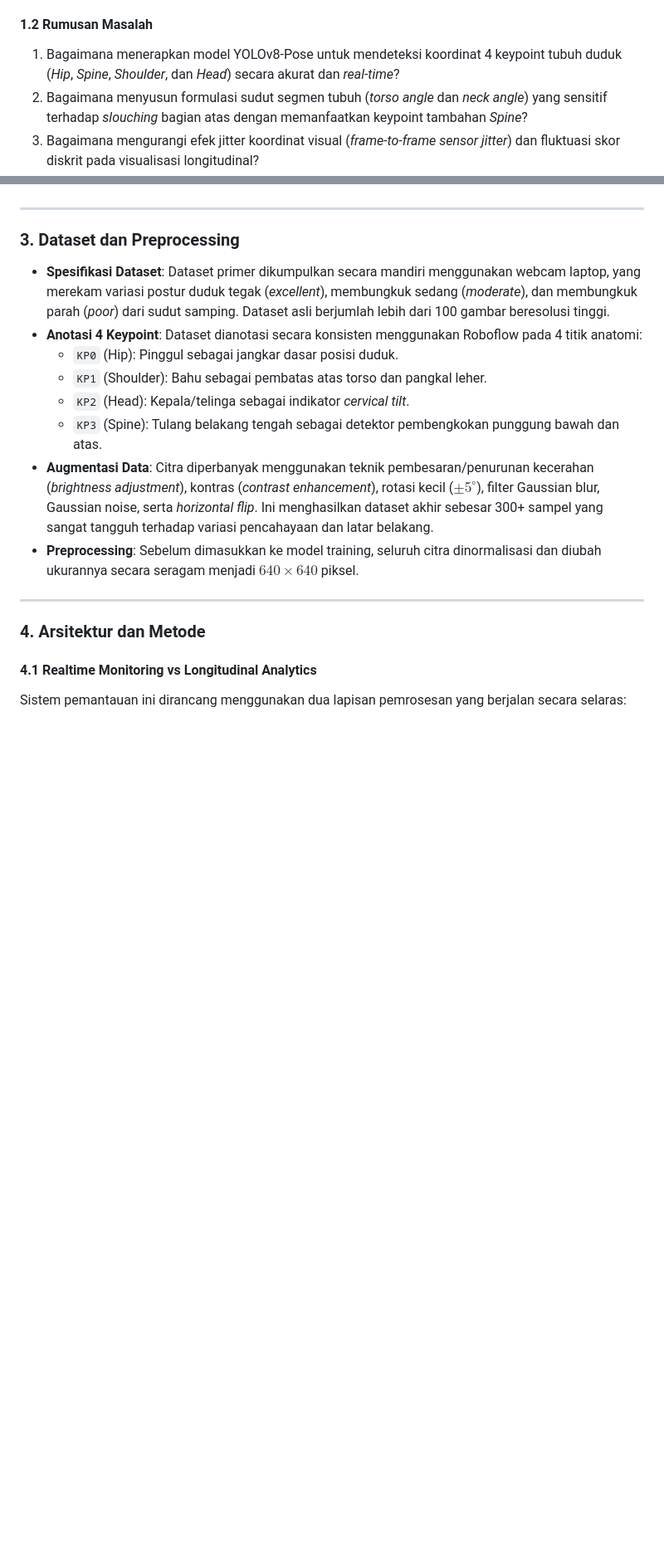
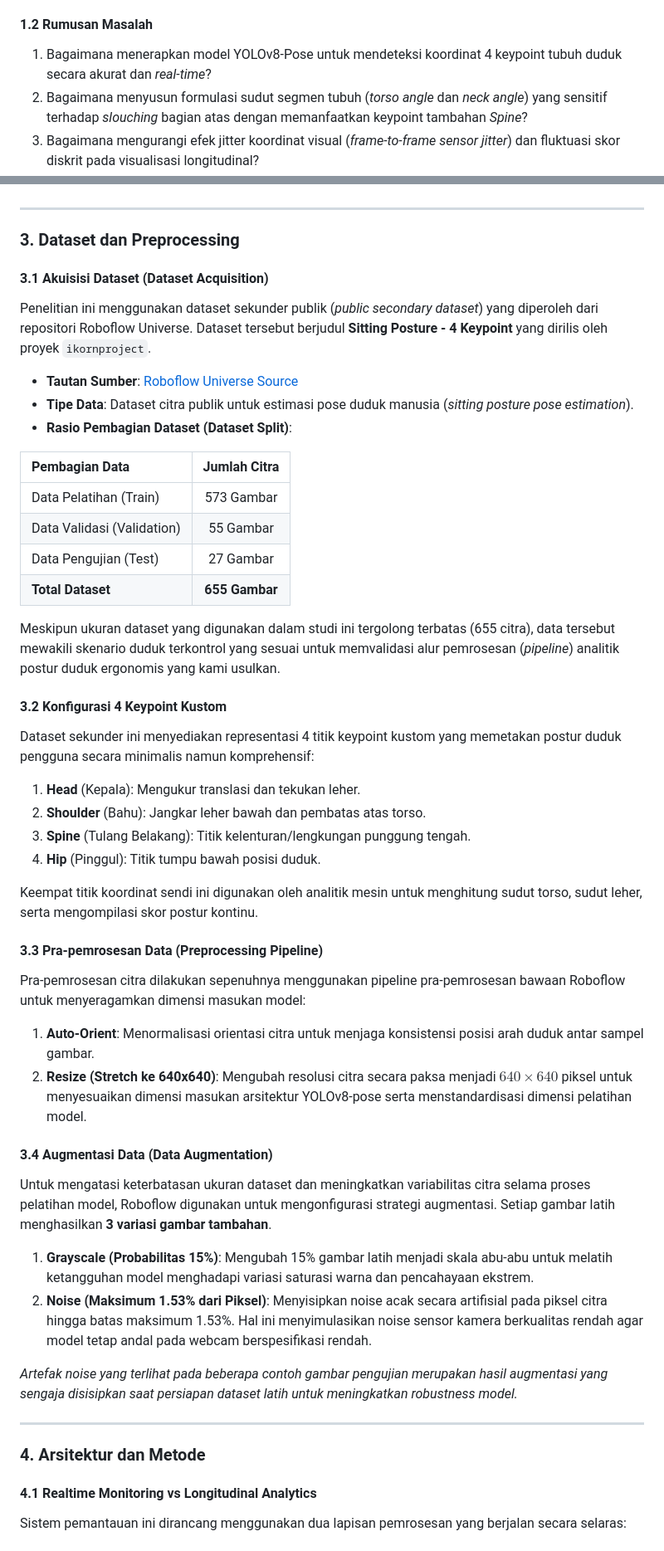
Before and after one commit to rizkywahyudiii/postur-yolov8, a Markdown page: DOCUMENTATION.md, 2 parts joined by grey strips. Shown at 83% size. GitHub-like rendering; blank space fills up the shorter version.

```diff
--- a/DOCUMENTATION.md
+++ b/DOCUMENTATION.md
@@ -34,7 +34,7 @@ Gaya hidup modern dengan durasi aktivitas sedentary yang tinggi di depan perangk
 Untuk memitigasi risiko tersebut, teknologi pemantauan postur berbasis *computer vision* mulai banyak diteliti. Sebagian besar sistem pemantauan yang ada saat ini menerapkan pendekatan *real-time alerting*, yang langsung memicu alarm atau notifikasi begitu pengguna duduk membungkuk. Namun pendekatan tersebut sering kali mengganggu fokus kognitif pengguna selama bekerja atau belajar. Berdasarkan kebutuhan tersebut, penelitian ini mengalihkan paradigma dengan menerapkan metode *longitudinal posture analytics*. Sistem melakukan perekaman dan analisis postur secara pasif di background tanpa alarm instan, serta menyajikan rangkuman visual tren perubahan postur dan degradasi ergonomis sebagai indikator potensi kelelahan (*potential indicator based on posture degradation trend*) di akhir sesi aktivitas secara longitudinal.
 
 #### 1.2 Rumusan Masalah
-1. Bagaimana menerapkan model YOLOv8-Pose untuk mendeteksi koordinat 4 keypoint tubuh duduk (*Hip*, *Spine*, *Shoulder*, dan *Head*) secara akurat dan *real-time*?
+1. Bagaimana menerapkan model YOLOv8-Pose untuk mendeteksi koordinat 4 keypoint tubuh duduk secara akurat dan *real-time*?
 2. Bagaimana menyusun formulasi sudut segmen tubuh (*torso angle* dan *neck angle*) yang sensitif terhadap *slouching* bagian atas dengan memanfaatkan keypoint tambahan *Spine*?
 3. Bagaimana mengurangi efek jitter koordinat visual (*frame-to-frame sensor jitter*) dan fluktuasi skor diskrit pada visualisasi longitudinal?
 4. Bagaimana merancang mekanisme otomatisasi sinkronisasi data visual dan ringkasan metrik dari *processing engine* ke dalam dasbor presentasi hasil riset?
@@ -70,14 +71,43 @@ Batasan masalah pada penelitian ini adalah:
 ---
 
 ### 3. Dataset dan Preprocessing
-* **Spesifikasi Dataset**: Dataset primer dikumpulkan secara mandiri menggunakan webcam laptop, yang merekam variasi postur duduk tegak (*excellent*), membungkuk sedang (*moderate*), dan membungkuk parah (*poor*) dari sudut samping. Dataset asli berjumlah lebih dari 100 gambar beresolusi tinggi.
-* **Anotasi 4 Keypoint**: Dataset dianotasi secara konsisten menggunakan Roboflow pada 4 titik anatomi:
-  * `KP0` (Hip): Pinggul sebagai jangkar dasar posisi duduk.
-  * `KP1` (Shoulder): Bahu sebagai pembatas atas torso dan pangkal leher.
-  * `KP2` (Head): Kepala/telinga sebagai indikator *cervical tilt*.
-  * `KP3` (Spine): Tulang belakang tengah sebagai detektor pembengkokan punggung bawah dan atas.
-* **Augmentasi Data**: Citra diperbanyak menggunakan teknik pembesaran/penurunan kecerahan (*brightness adjustment*), kontras (*contrast enhancement*), rotasi kecil ($\pm 5^\circ$), filter Gaussian blur, Gaussian noise, serta *horizontal flip*. Ini menghasilkan dataset akhir sebesar 300+ sampel yang sangat tangguh terhadap variasi pencahayaan dan latar belakang.
-* **Preprocessing**: Sebelum dimasukkan ke model training, seluruh citra dinormalisasi dan diubah ukurannya secara seragam menjadi $640 \times 640$ piksel.
+
+#### 3.1 Akuisisi Dataset (Dataset Acquisition)
+Penelitian ini menggunakan dataset sekunder publik (*public secondary dataset*) yang diperoleh dari repositori Roboflow Universe. Dataset tersebut berjudul **Sitting Posture - 4 Keypoint** yang dirilis oleh proyek `ikornproject`.
+
+* **Tautan Sumber**: [Roboflow Universe Source](https://universe.roboflow.com/ikornproject/sitting-posture-rofqf)
+* **Tipe Data**: Dataset citra publik untuk estimasi pose duduk manusia (*sitting posture pose estimation*).
+* **Rasio Pembagian Dataset (Dataset Split)**:
+
+| Pembagian Data | Jumlah Citra |
+| :--- | :---: |
+| Data Pelatihan (Train) | 573 Gambar |
+| Data Validasi (Validation) | 55 Gambar |
+| Data Pengujian (Test) | 27 Gambar |
+| **Total Dataset** | **655 Gambar** |
+
+Meskipun ukuran dataset yang digunakan dalam studi ini tergolong terbatas (655 citra), data tersebut mewakili skenario duduk terkontrol yang sesuai untuk memvalidasi alur pemrosesan (*pipeline*) analitik postur duduk ergonomis yang kami usulkan.
+
+#### 3.2 Konfigurasi 4 Keypoint Kustom
+Dataset sekunder ini menyediakan representasi 4 titik keypoint kustom yang memetakan postur duduk pengguna secara minimalis namun komprehensif:
+1. **Head** (Kepala): Mengukur translasi dan tekukan leher.
+2. **Shoulder** (Bahu): Jangkar leher bawah dan pembatas atas torso.
+3. **Spine** (Tulang Belakang): Titik kelenturan/lengkungan punggung tengah.
+4. **Hip** (Pinggul): Titik tumpu bawah posisi duduk.
+
+Keempat titik koordinat sendi ini digunakan oleh analitik mesin untuk menghitung sudut torso, sudut leher, serta mengompilasi skor postur kontinu.
+
+#### 3.3 Pra-pemrosesan Data (Preprocessing Pipeline)
+Pra-pemrosesan citra dilakukan sepenuhnya menggunakan pipeline pra-pemrosesan bawaan Roboflow untuk menyeragamkan dimensi masukan model:
+1. **Auto-Orient**: Menormalisasi orientasi citra untuk menjaga konsistensi posisi arah duduk antar sampel gambar.
+2. **Resize (Stretch ke 640x640)**: Mengubah resolusi citra secara paksa menjadi $640 \times 640$ piksel untuk menyesuaikan dimensi masukan arsitektur YOLOv8-pose serta menstandardisasi dimensi pelatihan model.
+
+#### 3.4 Augmentasi Data (Data Augmentation)
+Untuk mengatasi keterbatasan ukuran dataset dan meningkatkan variabilitas citra selama proses pelatihan model, Roboflow digunakan untuk mengonfigurasi strategi augmentasi. Setiap gambar latih menghasilkan **3 variasi gambar tambahan**.
+1. **Grayscale (Probabilitas 15%)**: Mengubah 15% gambar latih menjadi skala abu-abu untuk melatih ketangguhan model menghadapi variasi saturasi warna dan pencahayaan ekstrem.
+2. **Noise (Maksimum 1.53% dari Piksel)**: Menyisipkan noise acak secara artifisial pada piksel citra hingga batas maksimum 1.53%. Hal ini menyimulasikan noise sensor kamera berkualitas rendah agar model tetap andal pada webcam berspesifikasi rendah.
+
+*Artefak noise yang terlihat pada beberapa contoh gambar pengujian merupakan hasil augmentasi yang sengaja disisipkan saat persiapan dataset latih untuk meningkatkan robustness model.*
 
 ---
 
```
Also changed, not shown: other parts of DOCUMENTATION.md (+50 -72 lines), README.md (+44 -21 lines).
